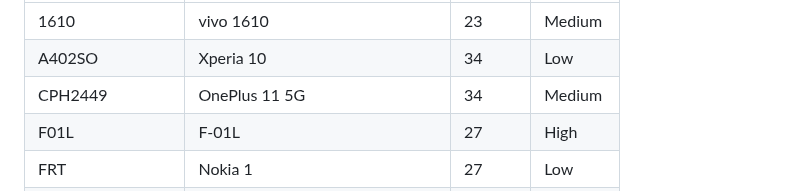
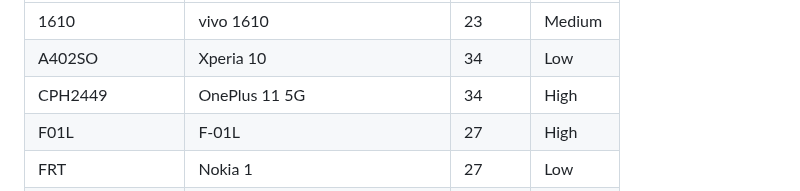
Before and after one commit to mozilla-mobile/testops-tools, a Markdown page: ftl-devices/devices.md, the part around the change. GitHub-like rendering.

Commit message:
Automated update of devices.md

```diff
--- a/ftl-devices/devices.md
+++ b/ftl-devices/devices.md
@@ -2,7 +2,7 @@
 | --- | --- | --- | --- |
 | 1610 | vivo 1610 | 23 | Medium |
 | A402SO | Xperia 10 | 34 | Low |
-| CPH2449 | OnePlus 11 5G | 34 | Medium |
+| CPH2449 | OnePlus 11 5G | 34 | High |
 | F01L | F-01L | 27 | High |
 | FRT | Nokia 1 | 27 | Low |
 | J606F | Lenovo Tab P11 | 30 | Low |
```
